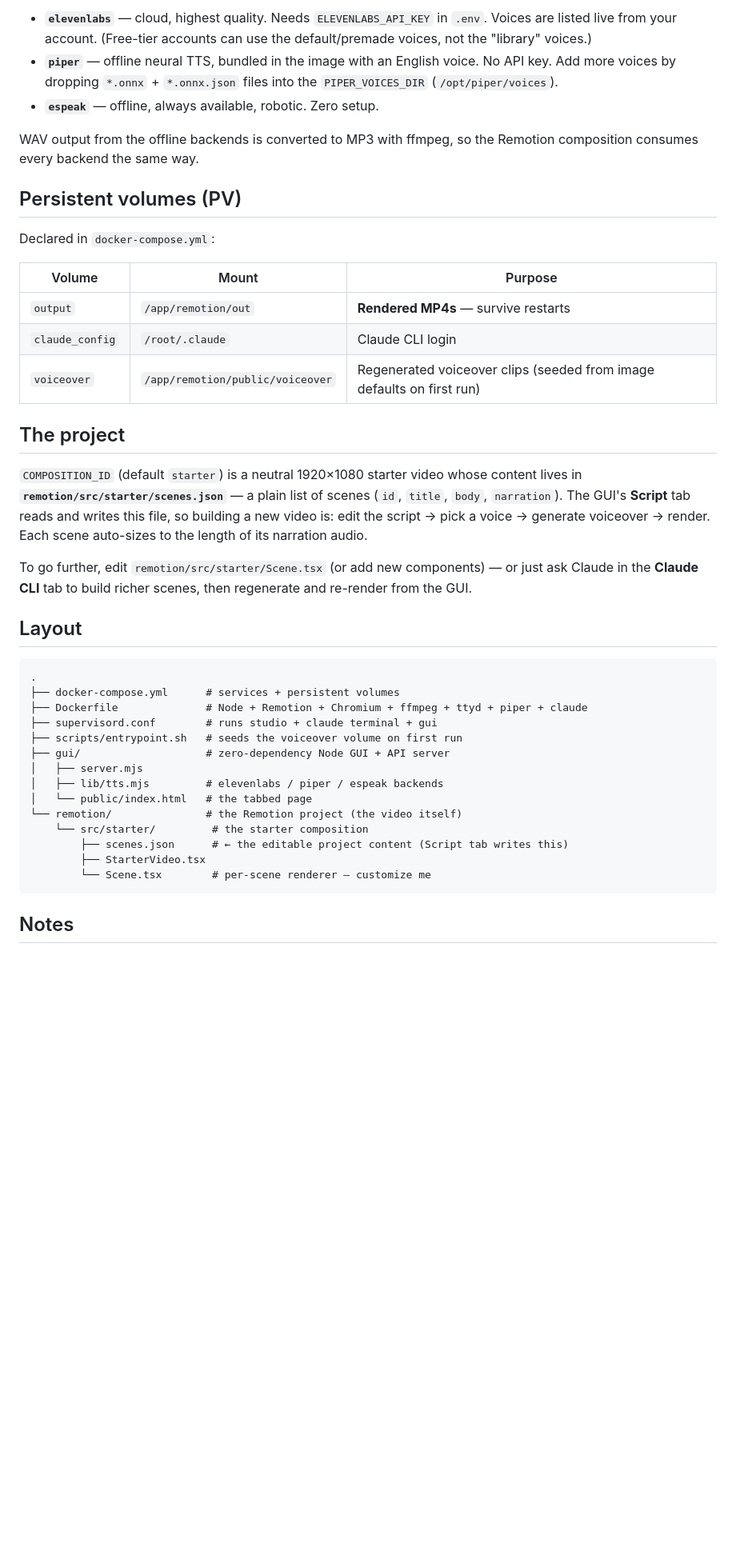
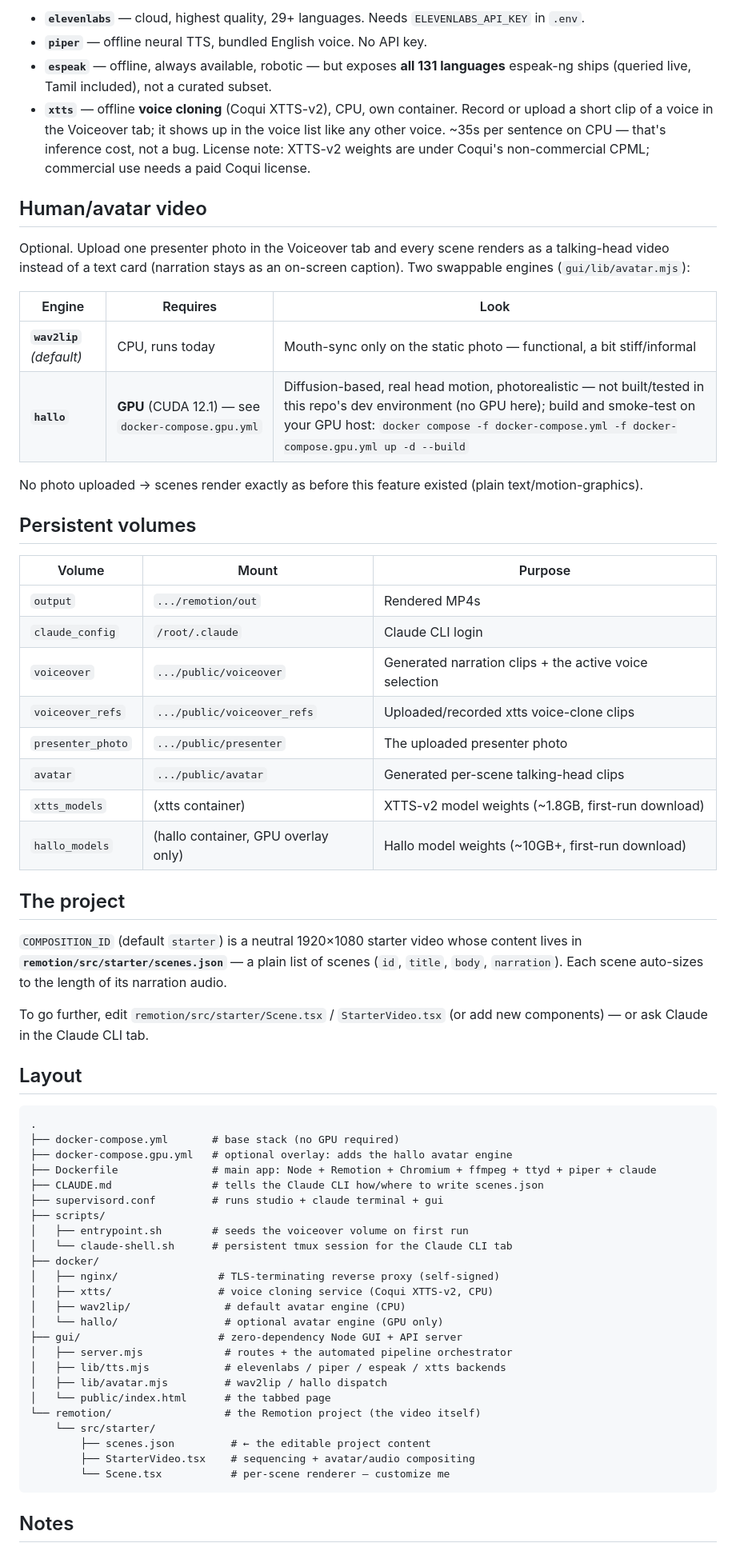
Before and after one commit to arunjora1992/aivideocreator, a Markdown page: README.md, the part around one of its changes. Shown at 80% size. Drawn GitHub-style; blank space fills up the shorter version.

````diff
--- a/README.md
+++ b/README.md
@@ -44,54 +90,80 @@ Pick per-render in the Voiceover tab:
 
-- **`elevenlabs`** — cloud, highest quality. Needs `ELEVENLABS_API_KEY` in `.env`.
-  Voices are listed live from your account. (Free-tier accounts can use the
-  default/premade voices, not the "library" voices.)
-- **`piper`** — offline neural TTS, bundled in the image with an English voice.
-  No API key. Add more voices by dropping `*.onnx` + `*.onnx.json` files into the
-  `PIPER_VOICES_DIR` (`/opt/piper/voices`).
-- **`espeak`** — offline, always available, robotic. Zero setup.
+- **`elevenlabs`** — cloud, highest quality, 29+ languages. Needs
+  `ELEVENLABS_API_KEY` in `.env`.
+- **`piper`** — offline neural TTS, bundled English voice. No API key.
+- **`espeak`** — offline, always available, robotic — but exposes **all 131
+  languages** espeak-ng ships (queried live, Tamil included), not a curated
+  subset.
+- **`xtts`** — offline **voice cloning** (Coqui XTTS-v2), CPU, own container.
+  Record or upload a short clip of a voice in the Voiceover tab; it shows up
+  in the voice list like any other voice. ~35s per sentence on CPU — that's
+  inference cost, not a bug. License note: XTTS-v2 weights are under Coqui's
+  non-commercial CPML; commercial use needs a paid Coqui license.
 
-WAV output from the offline backends is converted to MP3 with ffmpeg, so the
-Remotion composition consumes every backend the same way.
+## Human/avatar video
 
-## Persistent volumes (PV)
+Optional. Upload one presenter photo in the Voiceover tab and every scene
+renders as a talking-head video instead of a text card (narration stays as
+an on-screen caption). Two swappable engines (`gui/lib/avatar.mjs`):
 
-Declared in `docker-compose.yml`:
+| Engine | Requires | Look |
+|--------|----------|------|
+| **`wav2lip`** *(default)* | CPU, runs today | Mouth-sync only on the static photo — functional, a bit stiff/informal |
+| **`hallo`** | **GPU** (CUDA 12.1) — see `docker-compose.gpu.yml` | Diffusion-based, real head motion, photorealistic — not built/tested in this repo's dev environment (no GPU here); build and smoke-test on your GPU host: `docker compose -f docker-compose.yml -f docker-compose.gpu.yml up -d --build` |
+
+No photo uploaded → scenes render exactly as before this feature existed
+(plain text/motion-graphics).
+
+## Persistent volumes
 
 | Volume | Mount | Purpose |
 |--------|-------|---------|
-| `output` | `/app/remotion/out` | **Rendered MP4s** — survive restarts |
+| `output` | `.../remotion/out` | Rendered MP4s |
 | `claude_config` | `/root/.claude` | Claude CLI login |
-| `voiceover` | `/app/remotion/public/voiceover` | Regenerated voiceover clips (seeded from image defaults on first run) |
+| `voiceover` | `.../public/voiceover` | Generated narration clips + the active voice selection |
+| `voiceover_refs` | `.../public/voiceover_refs` | Uploaded/recorded xtts voice-clone clips |
+| `presenter_photo` | `.../public/presenter` | The uploaded presenter photo |
+| `avatar` | `.../public/avatar` | Generated per-scene talking-head clips |
+| `xtts_models` | (xtts container) | XTTS-v2 model weights (~1.8GB, first-run download) |
+| `hallo_models` | (hallo container, GPU overlay only) | Hallo model weights (~10GB+, first-run download) |
 
 ## The project
 
-`COMPOSITION_ID` (default `starter`) is a neutral 1920×1080 starter video whose
-content lives in **`remotion/src/starter/scenes.json`** — a plain list of scenes
-(`id`, `title`, `body`, `narration`). The GUI's **Script** tab reads and writes
-this file, so building a new video is: edit the script → pick a voice → generate
-voiceover → render. Each scene auto-sizes to the length of its narration audio.
+`COMPOSITION_ID` (default `starter`) is a neutral 1920×1080 starter video
+whose content lives in **`remotion/src/starter/scenes.json`** — a plain list
+of scenes (`id`, `title`, `body`, `narration`). Each scene auto-sizes to the
+length of its narration audio.
 
-To go further, edit `remotion/src/starter/Scene.tsx` (or add new components) — or
-just ask Claude in the **Claude CLI** tab to build richer scenes, then regenerate
-and re-render from the GUI.
+To go further, edit `remotion/src/starter/Scene.tsx` / `StarterVideo.tsx` (or
+add new components) — or ask Claude in the Claude CLI tab.
 
 ## Layout
 
 ```
 .
-├── docker-compose.yml      # services + persistent volumes
-├── Dockerfile              # Node + Remotion + Chromium + ffmpeg + ttyd + piper + claude
-├── supervisord.conf        # runs studio + claude terminal + gui
-├── scripts/entrypoint.sh   # seeds the voiceover volume on first run
-├── gui/                    # zero-dependency Node GUI + API server
-│   ├── server.mjs
-│   ├── lib/tts.mjs         # elevenlabs / piper / espeak backends
-│   └── public/index.html   # the tabbed page
-└── remotion/               # the Remotion project (the video itself)
-    └── src/starter/         # the starter composition
-        ├── scenes.json      # ← the editable project content (Script tab writes this)
-        ├── StarterVideo.tsx
-        └── Scene.tsx        # per-scene renderer — customize me
+├── docker-compose.yml       # base stack (no GPU required)
+├── docker-compose.gpu.yml   # optional overlay: adds the hallo avatar engine
+├── Dockerfile               # main app: Node + Remotion + Chromium + ffmpeg + ttyd + piper + claude
+├── CLAUDE.md                # tells the Claude CLI how/where to write scenes.json
+├── supervisord.conf         # runs studio + claude terminal + gui
+├── scripts/
+│   ├── entrypoint.sh        # seeds the voiceover volume on first run
+│   └── claude-shell.sh      # persistent tmux session for the Claude CLI tab
+├── docker/
+│   ├── nginx/                # TLS-terminating reverse proxy (self-signed)
+│   ├── xtts/                 # voice cloning service (Coqui XTTS-v2, CPU)
+│   ├── wav2lip/               # default avatar engine (CPU)
+│   └── hallo/                 # optional avatar engine (GPU only)
+├── gui/                      # zero-dependency Node GUI + API server
+│   ├── server.mjs             # routes + the automated pipeline orchestrator
+│   ├── lib/tts.mjs            # elevenlabs / piper / espeak / xtts backends
+│   ├── lib/avatar.mjs         # wav2lip / hallo dispatch
+│   └── public/index.html      # the tabbed page
+└── remotion/                  # the Remotion project (the video itself)
+    └── src/starter/
+        ├── scenes.json         # ← the editable project content
+        ├── StarterVideo.tsx    # sequencing + avatar/audio compositing
+        └── Scene.tsx           # per-scene renderer — customize me
 ```
 
 ## Notes
````
Also changed, not shown: other parts of README.md (+79 -29 lines).
